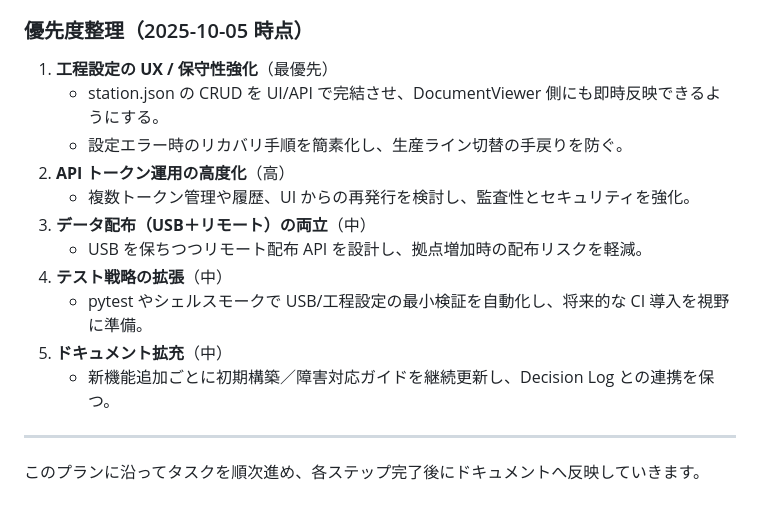
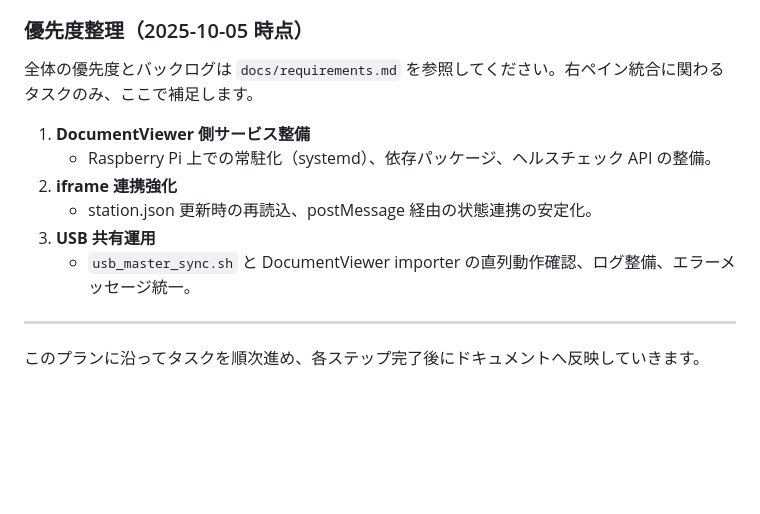
Before and after one commit to denkoushi/tool-management-system02, a Markdown page: docs/right-pane-plan.md, the part around the change. GitHub-like rendering; blank space fills up the shorter version.

```diff
--- a/docs/right-pane-plan.md
+++ b/docs/right-pane-plan.md
@@ -43,17 +43,14 @@
 
 ### 優先度整理（2025-10-05 時点）
 
-1. **工程設定の UX / 保守性強化**（最優先）
-   - station.json の CRUD を UI/API で完結させ、DocumentViewer 側にも即時反映できるようにする。
-   - 設定エラー時のリカバリ手順を簡素化し、生産ライン切替の手戻りを防ぐ。
-2. **API トークン運用の高度化**（高）
-   - 複数トークン管理や履歴、UI からの再発行を検討し、監査性とセキュリティを強化。
-3. **データ配布（USB＋リモート）の両立**（中）
-   - USB を保ちつつリモート配布 API を設計し、拠点増加時の配布リスクを軽減。
-4. **テスト戦略の拡張**（中）
-   - pytest やシェルスモークで USB/工程設定の最小検証を自動化し、将来的な CI 導入を視野に準備。
-5. **ドキュメント拡充**（中）
-   - 新機能追加ごとに初期構築／障害対応ガイドを継続更新し、Decision Log との連携を保つ。
+全体の優先度とバックログは `docs/requirements.md` を参照してください。右ペイン統合に関わるタスクのみ、ここで補足します。
+
+1. **DocumentViewer 側サービス整備**
+   - Raspberry Pi 上での常駐化（systemd）、依存パッケージ、ヘルスチェック API の整備。
+2. **iframe 連携強化**
+   - station.json 更新時の再読込、postMessage 経由の状態連携の安定化。
+3. **USB 共有運用**
+   - `usb_master_sync.sh` と DocumentViewer importer の直列動作確認、ログ整備、エラーメッセージ統一。
 
 ---
 このプランに沿ってタスクを順次進め、各ステップ完了後にドキュメントへ反映していきます。
```
Also changed, not shown: docs/requirements.md (added, +69 -0 lines).
